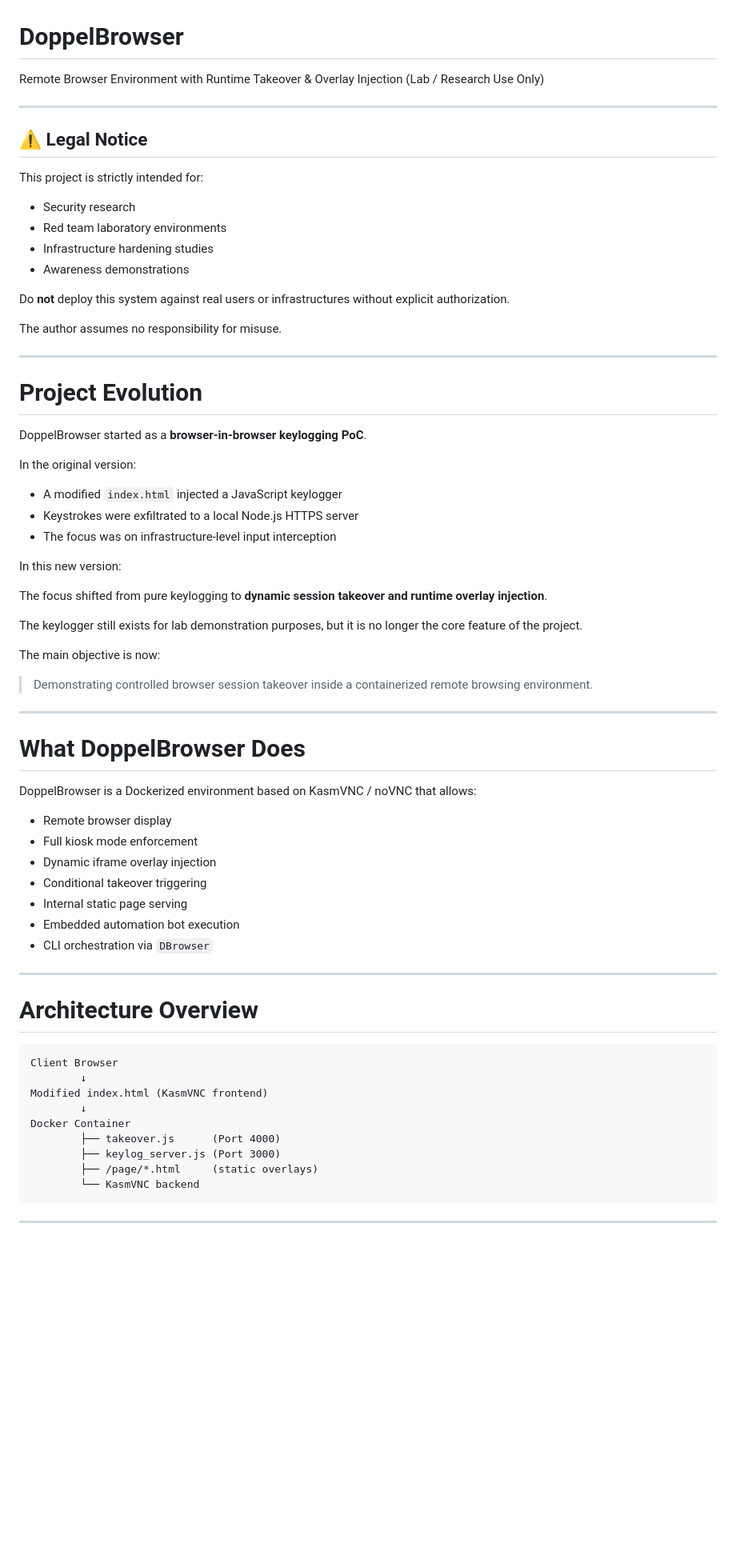
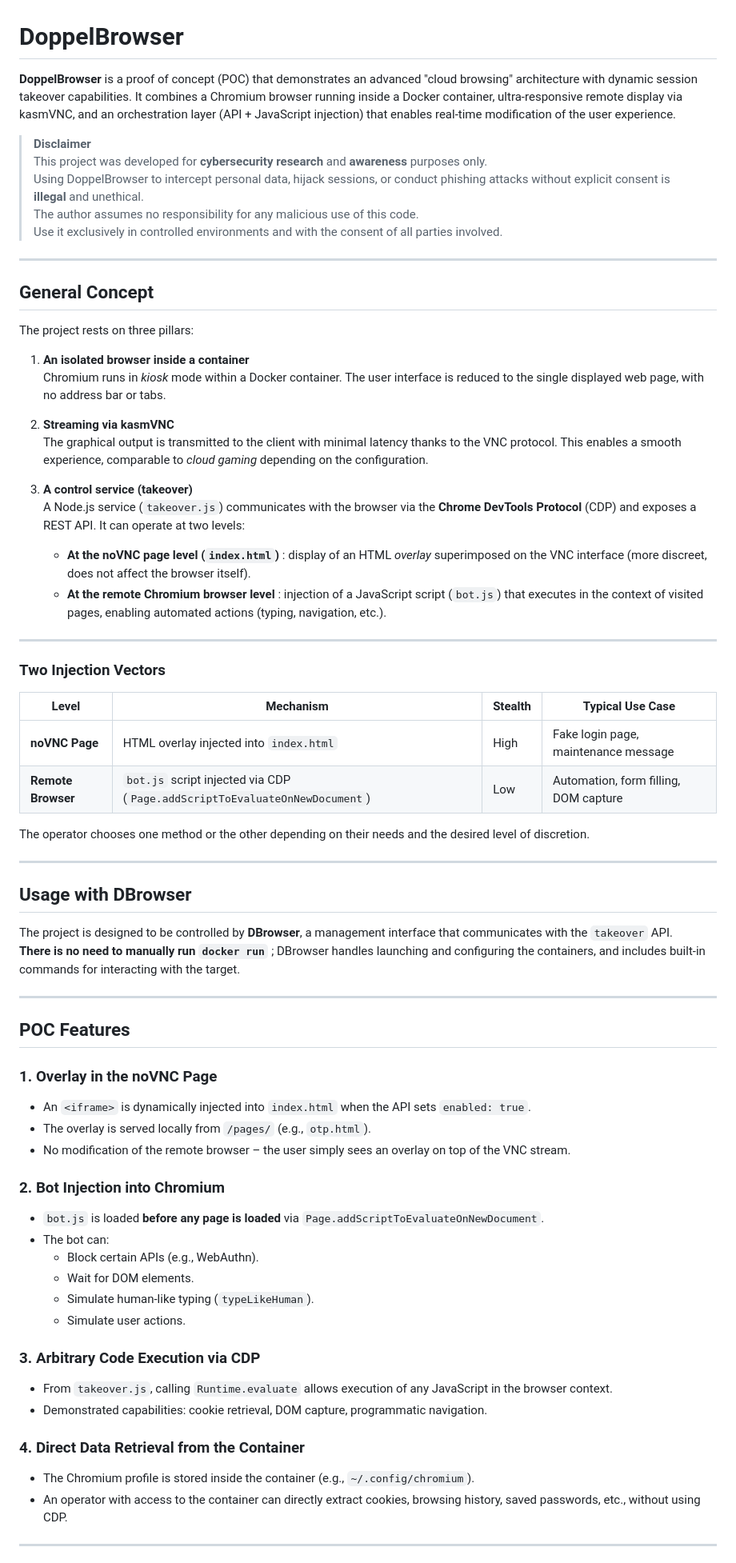
Before and after one commit to Kronk-imp/DoppelBrowser, a Markdown page: README.md, the part around one of its changes. Shown at 80% size. Rendered like a GitHub page; blank space fills up the shorter version.

````diff
--- a/README.md
+++ b/README.md
@@ -1,75 +1,72 @@
 # DoppelBrowser
 
-Remote Browser Environment with Runtime Takeover & Overlay Injection
-(Lab / Research Use Only)
+**DoppelBrowser** is a proof of concept (POC) that demonstrates an advanced "cloud browsing" architecture with dynamic session takeover capabilities. It combines a Chromium browser running inside a Docker container, ultra‑responsive remote display via kasmVNC, and an orchestration layer (API + JavaScript injection) that enables real‑time modification of the user experience.
+
+> **Disclaimer**
+> This project was developed for **cybersecurity research** and **awareness** purposes only.
+> Using DoppelBrowser to intercept personal data, hijack sessions, or conduct phishing attacks without explicit consent is **illegal** and unethical.
+> The author assumes no responsibility for any malicious use of this code.
+> Use it exclusively in controlled environments and with the consent of all parties involved.
 
 ---
 
-## ⚠️ Legal Notice
+## General Concept
 
-This project is strictly intended for:
+The project rests on three pillars:
 
-* Security research
-* Red team laboratory environments
-* Infrastructure hardening studies
-* Awareness demonstrations
+1. **An isolated browser inside a container**
+   Chromium runs in *kiosk* mode within a Docker container. The user interface is reduced to the single displayed web page, with no address bar or tabs.
 
-Do **not** deploy this system against real users or infrastructures without explicit authorization.
+2. **Streaming via kasmVNC**
+   The graphical output is transmitted to the client with minimal latency thanks to the VNC protocol. This enables a smooth experience, comparable to *cloud gaming* depending on the configuration.
 
-The author assumes no responsibility for misuse.
+3. **A control service (takeover)**
+   A Node.js service (`takeover.js`) communicates with the browser via the **Chrome DevTools Protocol** (CDP) and exposes a REST API. It can operate at two levels:
+   - **At the noVNC page level (`index.html`)** : display of an HTML *overlay* superimposed on the VNC interface (more discreet, does not affect the browser itself).
+   - **At the remote Chromium browser level** : injection of a JavaScript script (`bot.js`) that executes in the context of visited pages, enabling automated actions (typing, navigation, etc.).
 
 ---
 
-# Project Evolution
+### Two Injection Vectors
 
-DoppelBrowser started as a **browser-in-browser keylogging PoC**.
+| Level               | Mechanism                                                                  | Stealth     | Typical Use Case                                   |
+|---------------------|----------------------------------------------------------------------------|-------------|----------------------------------------------------|
+| **noVNC Page**      | HTML overlay injected into `index.html`                                    | High        | Fake login page, maintenance message               |
+| **Remote Browser**  | `bot.js` script injected via CDP (`Page.addScriptToEvaluateOnNewDocument`) | Low         | Automation, form filling, DOM capture |
 
-In the original version:
-
-* A modified `index.html` injected a JavaScript keylogger
-* Keystrokes were exfiltrated to a local Node.js HTTPS server
-* The focus was on infrastructure-level input interception
-
-In this new version:
-
-The focus shifted from pure keylogging to **dynamic session takeover and runtime overlay injection**.
-
-The keylogger still exists for lab demonstration purposes,
-but it is no longer the core feature of the project.
-
-The main objective is now:
-
-> Demonstrating controlled browser session takeover inside a containerized remote browsing environment.
+The operator chooses one method or the other depending on their needs and the desired level of discretion.
 
 ---
 
-# What DoppelBrowser Does
+## Usage with DBrowser
 
-DoppelBrowser is a Dockerized environment based on KasmVNC / noVNC that allows:
-
-* Remote browser display
-* Full kiosk mode enforcement
-* Dynamic iframe overlay injection
-* Conditional takeover triggering
-* Internal static page serving
-* Embedded automation bot execution
-* CLI orchestration via `DBrowser`
+The project is designed to be controlled by **DBrowser**, a management interface that communicates with the `takeover` API.
+**There is no need to manually run `docker run`** ; DBrowser handles launching and configuring the containers, and includes built‑in commands for interacting with the target.
 
 ---
 
-# Architecture Overview
+## POC Features
 
-```
-Client Browser
-        ↓
-Modified index.html (KasmVNC frontend)
-        ↓
-Docker Container
-        ├── takeover.js      (Port 4000)
-        ├── keylog_server.js (Port 3000)
-        ├── /page/*.html     (static overlays)
-        └── KasmVNC backend
-```
+### 1. Overlay in the noVNC Page
+- An `<iframe>` is dynamically injected into `index.html` when the API sets `enabled: true`.
+- The overlay is served locally from `/pages/` (e.g., `otp.html`).
+- No modification of the remote browser – the user simply sees an overlay on top of the VNC stream.
+
+### 2. Bot Injection into Chromium
+- `bot.js` is loaded **before any page is loaded** via `Page.addScriptToEvaluateOnNewDocument`.
+- The bot can:
+  - Block certain APIs (e.g., WebAuthn).
+  - Wait for DOM elements.
+  - Simulate human‑like typing (`typeLikeHuman`).
+  - Simulate user actions.
+
+### 3. Arbitrary Code Execution via CDP
+- From `takeover.js`, calling `Runtime.evaluate` allows execution of any JavaScript in the browser context.
+- Demonstrated capabilities: cookie retrieval, DOM capture, programmatic navigation.
+
+### 4. Direct Data Retrieval from the Container
+- The Chromium profile is stored inside the container (e.g., `~/.config/chromium`).
+- An operator with access to the container can directly extract cookies, browsing history, saved passwords, etc., without using CDP.
 
 ---
 
````
Also changed, not shown: other parts of README.md (+25 -248 lines).
